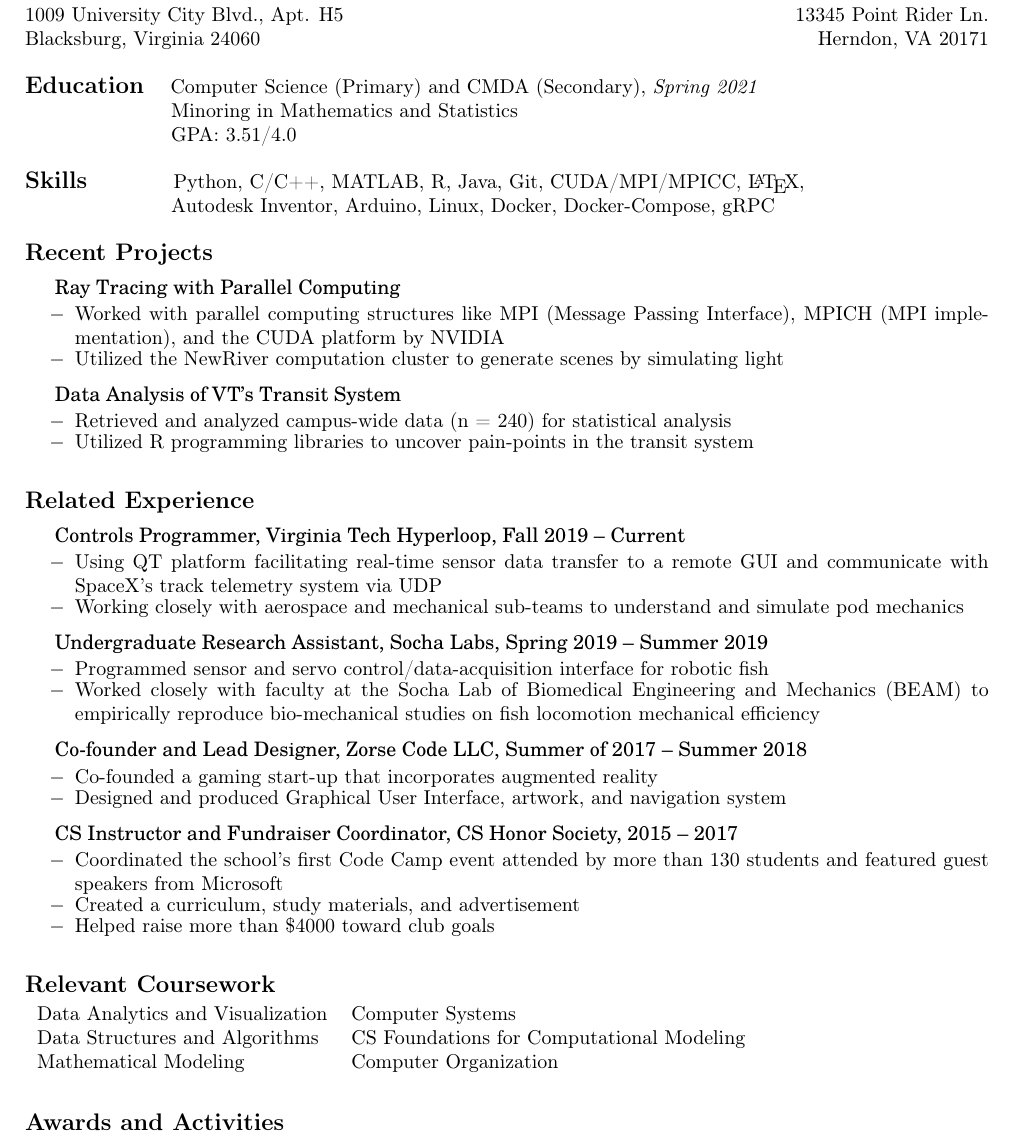
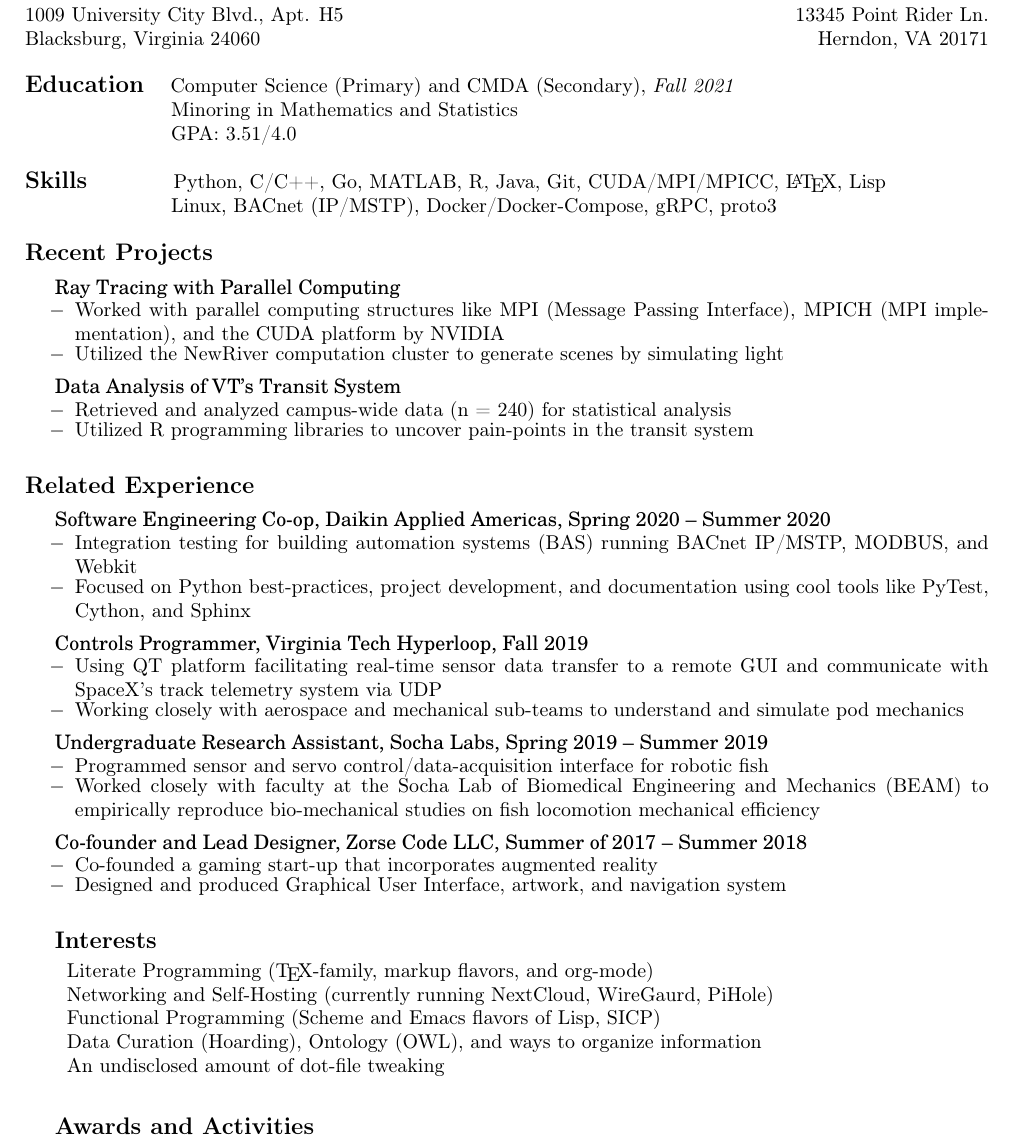
Before and after one commit to BradyBolt/resume, a LaTeX CV (resume.tex): part of the page, cut so that both start at the same text. Compiled offline with pdfLaTeX.

Commit message:
Removed old experiences, changes courses to interests, added Daikin, updated skills to be current as of early 2020 summer

```diff
--- a/resume.tex
+++ b/resume.tex
@@ -26,7 +26,7 @@ Blacksburg, Virginia 24060 \hfill Herndon, VA 20171
 
 \vline
 
-\textbf{\large{Education}} \quad Computer Science (Primary) and CMDA (Secondary), \textit{Spring 2021}
+\textbf{\large{Education}} \quad Computer Science (Primary) and CMDA (Secondary), \textit{Fall 2021}
 
 \qquad \qquad \qquad \hspace{10pt} Minoring in Mathematics and Statistics
 
@@ -34,9 +34,9 @@ Blacksburg, Virginia 24060 \hfill Herndon, VA 20171
 
 \vline
 
-\textbf{\large{Skills}} \qquad \qquad Python, C/C++, MATLAB, R, Java, Git, CUDA/MPI/MPICC, \LaTeX,
+\textbf{\large{Skills}} \qquad \qquad Python, C/C++, Go, MATLAB, R, Java, Git, CUDA/MPI/MPICC, \LaTeX, Lisp
 
-\qquad \qquad \qquad \hspace{10pt} Autodesk Inventor, Arduino, Linux, Docker, Docker-Compose, gRPC
+\qquad \qquad \qquad \hspace{10pt} Linux, BACnet (IP/MSTP), Docker/Docker-Compose, gRPC, proto3
 
 \vline
 
@@ -73,7 +73,16 @@ Blacksburg, Virginia 24060 \hfill Herndon, VA 20171
 
 {\setlength{\leftskip}{15pt}
 
-{\fontfamily{qcs}\selectfont Controls Programmer, Virginia Tech Hyperloop, Fall 2019 – Current}
+{\fontfamily{qcs}\selectfont Software Engineering Co-op, Daikin Applied Americas, Spring 2020 – Summer 2020}
+\vspace{-5pt}
+\begin{itemize}
+	\setlength{\leftskip}{15pt}
+	\setlength\itemsep{-0.5em}
+	\item[$-$] Integration testing for building automation systems (BAS) running BACnet IP/MSTP, MODBUS, and Webkit
+	\item[$-$] Focused on Python best-practices, project development, and documentation using cool tools like PyTest, Cython, and Sphinx
+\end{itemize}
+
+{\fontfamily{qcs}\selectfont Controls Programmer, Virginia Tech Hyperloop, Fall 2019}
 \vspace{-5pt}
 \begin{itemize}
 	\setlength{\leftskip}{15pt}
@@ -100,27 +109,18 @@ Blacksburg, Virginia 24060 \hfill Herndon, VA 20171
 	\item[$-$] Designed and produced Graphical User Interface, artwork, and navigation system
 \end{itemize}
 
-{\fontfamily{qcs}\selectfont CS Instructor and Fundraiser Coordinator, CS Honor Society, 2015 – 2017}
-\vspace{-5pt}
-\begin{itemize}
-	\setlength{\leftskip}{15pt}
-	\setlength\itemsep{-0.5em}
-	\item[$-$] Coordinated the school’s first Code Camp event attended by more than 130 students and featured guest speakers from Microsoft
-	\item[$-$] Created a curriculum, study materials, and advertisement
-	\item[$-$] Helped raise more than \$4000 toward club goals
-\end{itemize}
-}
-
 \vline
 
-\textbf{\large{Relevant Coursework}}
+\textbf{\large{Interests}}
 
 \vspace{5pt}
 
 \begin{tabular}{l l}
-	Data Analytics and Visualization & Computer Systems \\
-	Data Structures and Algorithms & CS Foundations for Computational Modeling \\
-	Mathematical Modeling & Computer Organization
+	Literate Programming (\TeX-family, markup flavors, and org-mode) \\
+	Networking and Self-Hosting (currently running NextCloud, WireGaurd, PiHole) \\
+	Functional Programming (Scheme and Emacs flavors of Lisp, SICP) \\
+	Data Curation (Hoarding), Ontology (OWL), and ways to organize information \\
+	An undisclosed amount of dot-file tweaking
 \end{tabular}
 
 
```
Also changed, not shown: resume.pdf, 3 other files.
